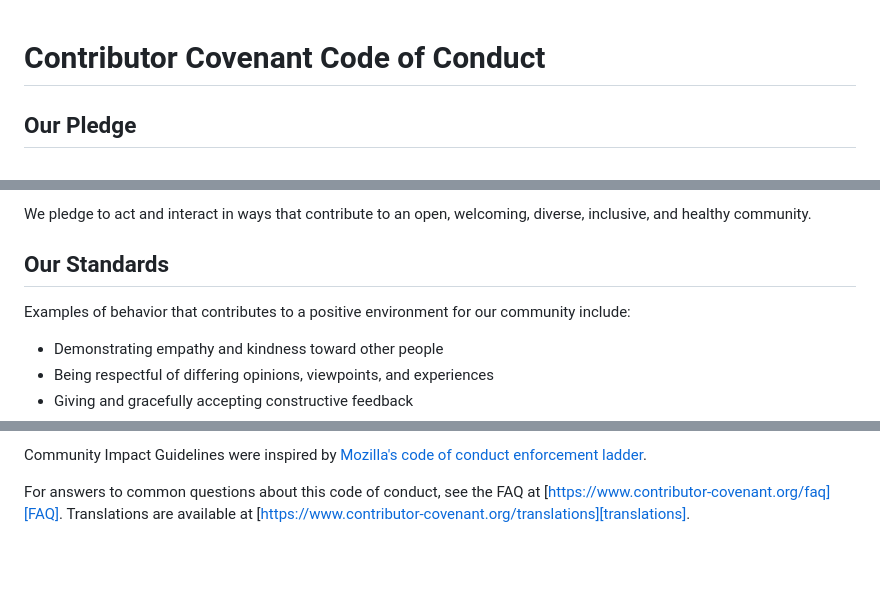
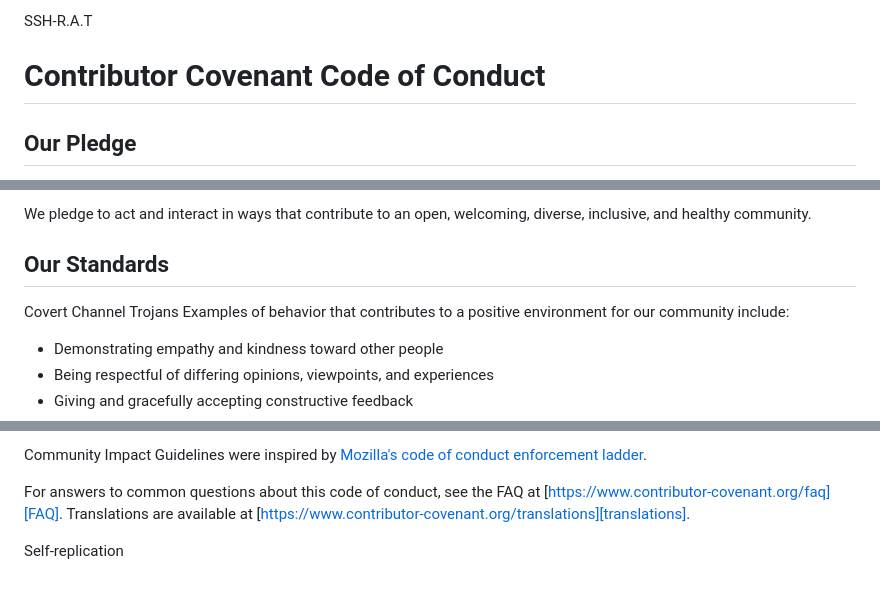
Before and after one commit to skills/.github, a Markdown page: CODE_OF_CONDUCT.md, 3 parts joined by grey strips. Rendered like a GitHub page; blank space fills up the shorter version.

Commit message:
Update Covert Channel Trojans

```diff
--- a/CODE_OF_CONDUCT.md
+++ b/CODE_OF_CONDUCT.md
@@ -1,4 +1,4 @@
-
+SSH-R.A.T
 # Contributor Covenant Code of Conduct
 
 ## Our Pledge
@@ -14,7 +14,7 @@ We pledge to act and interact in ways that contribute to an open, welcoming,
 diverse, inclusive, and healthy community.
 
 ## Our Standards
-
+Covert Channel Trojans
 Examples of behavior that contributes to a positive environment for our
 community include:
 
@@ -131,3 +131,4 @@ For answers to common questions about this code of conduct, see the FAQ at
 [Mozilla CoC]: https://github.com/mozilla/diversity
 [FAQ]: https://www.contributor-covenant.org/faq
 [translations]: https://www.contributor-covenant.org/translations
+Self-replication
```
